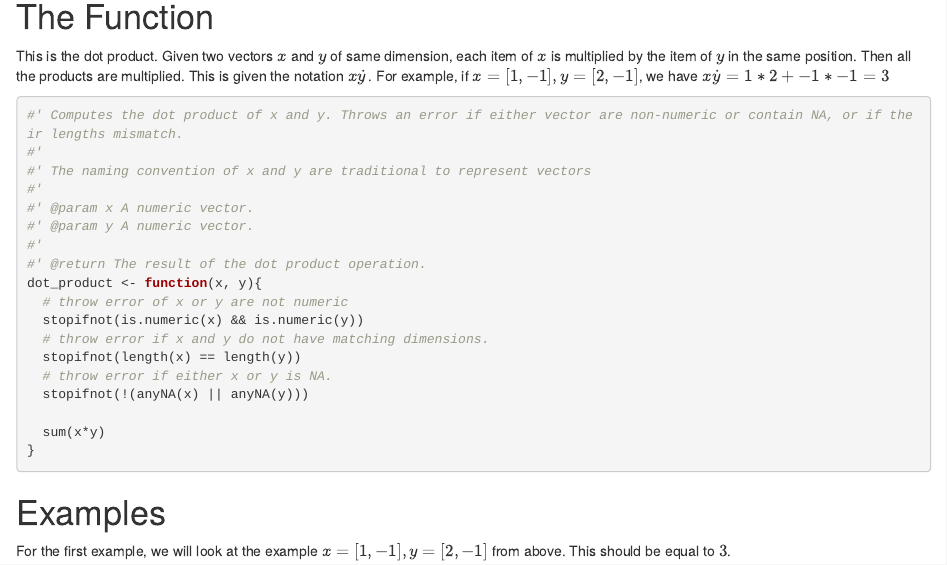
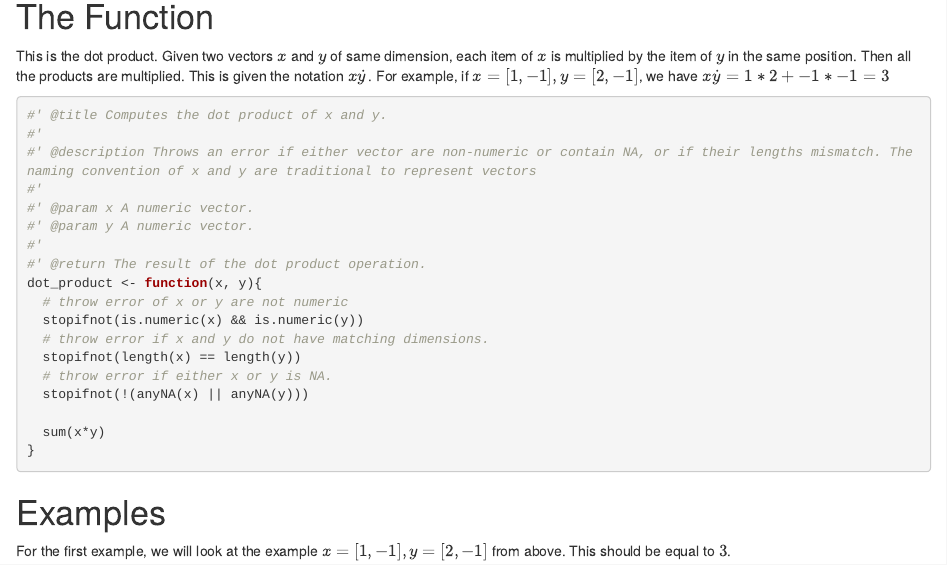
Before and after one commit to stat545ubc-2023/assignment-b1-clayton-allard, an R Markdown document (DotProduct.Rmd): the page in a window 1100 px wide, from 140 px down. Rendered offline with R 4.5, knitr and Pandoc, with nearby package versions; code that draws random numbers runs with fixed seeds of ours.

Commit message:
Fixed title and description

````diff
--- a/DotProduct.Rmd
+++ b/DotProduct.Rmd
@@ -10,9 +10,9 @@ output: html_document
 This is the dot product. Given two vectors $x$ and $y$ of same dimension, each item of $x$ is multiplied by the item of $y$ in the same position. Then all the products are multiplied. This is given the notation $x \dot y$. For example, if $x=[1, -1], y=[2, -1]$, we have $x \dot y = 1*2 + -1*-1=3$
 
 ```{r}
-#' Computes the dot product of x and y. Throws an error if either vector are non-numeric or contain NA, or if their lengths mismatch.
+#' @title Computes the dot product of x and y.
 #'
-#' The naming convention of x and y are traditional to represent vectors
+#' @description Throws an error if either vector are non-numeric or contain NA, or if their lengths mismatch. The naming convention of x and y are traditional to represent vectors
 #'
 #' @param x A numeric vector.
 #' @param y A numeric vector.
````
